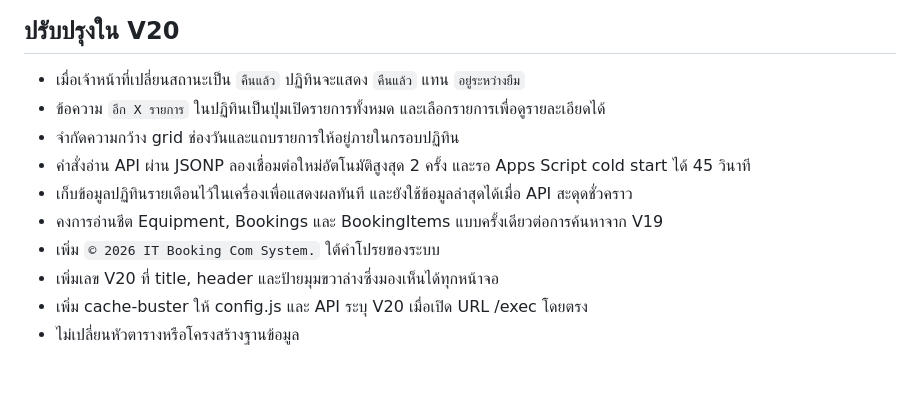
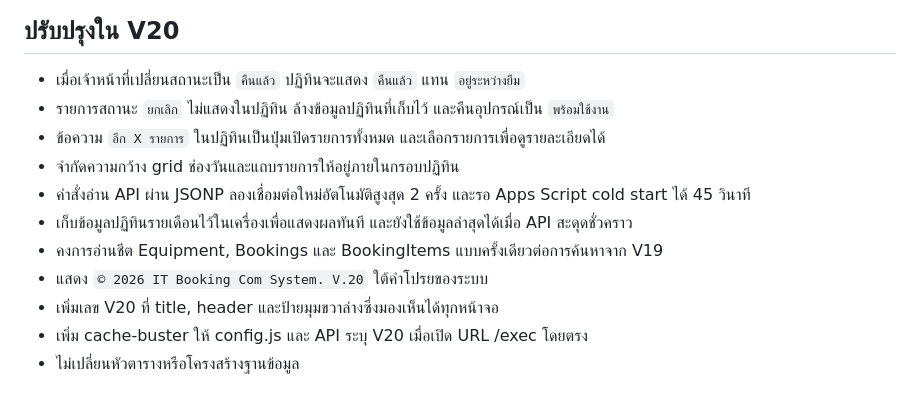
Before and after one commit to itpcmc2024/it-booking-com, a Markdown page: README.md, the part around the change. Drawn GitHub-style.

```diff
--- a/README.md
+++ b/README.md
@@ -3,12 +3,13 @@
 ## ปรับปรุงใน V20
 
 - เมื่อเจ้าหน้าที่เปลี่ยนสถานะเป็น `คืนแล้ว` ปฏิทินจะแสดง `คืนแล้ว` แทน `อยู่ระหว่างยืม`
+- รายการสถานะ `ยกเลิก` ไม่แสดงในปฏิทิน ล้างข้อมูลปฏิทินที่เก็บไว้ และคืนอุปกรณ์เป็น `พร้อมใช้งาน`
 - ข้อความ `อีก X รายการ` ในปฏิทินเป็นปุ่มเปิดรายการทั้งหมด และเลือกรายการเพื่อดูรายละเอียดได้
 - จำกัดความกว้าง grid ช่องวันและแถบรายการให้อยู่ภายในกรอบปฏิทิน
 - คำสั่งอ่าน API ผ่าน JSONP ลองเชื่อมต่อใหม่อัตโนมัติสูงสุด 2 ครั้ง และรอ Apps Script cold start ได้ 45 วินาที
 - เก็บข้อมูลปฏิทินรายเดือนไว้ในเครื่องเพื่อแสดงผลทันที และยังใช้ข้อมูลล่าสุดได้เมื่อ API สะดุดชั่วคราว
 - คงการอ่านชีต Equipment, Bookings และ BookingItems แบบครั้งเดียวต่อการค้นหาจาก V19
-- เพิ่ม `© 2026 IT Booking Com System.` ใต้คำโปรยของระบบ
+- แสดง `© 2026 IT Booking Com System. V.20` ใต้คำโปรยของระบบ
 - เพิ่มเลข V20 ที่ title, header และป้ายมุมขวาล่างซึ่งมองเห็นได้ทุกหน้าจอ
 - เพิ่ม cache-buster ให้ config.js และ API ระบุ V20 เมื่อเปิด URL /exec โดยตรง
 - ไม่เปลี่ยนหัวตารางหรือโครงสร้างฐานข้อมูล
```
